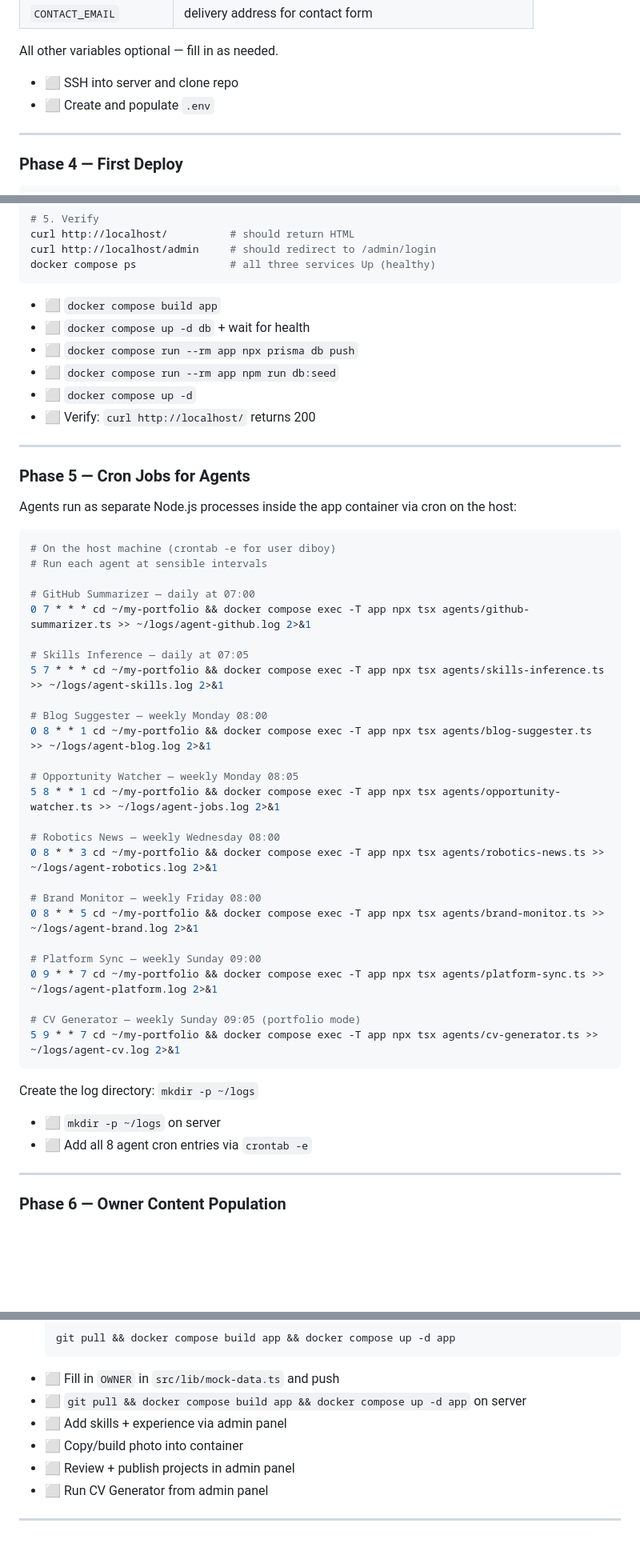
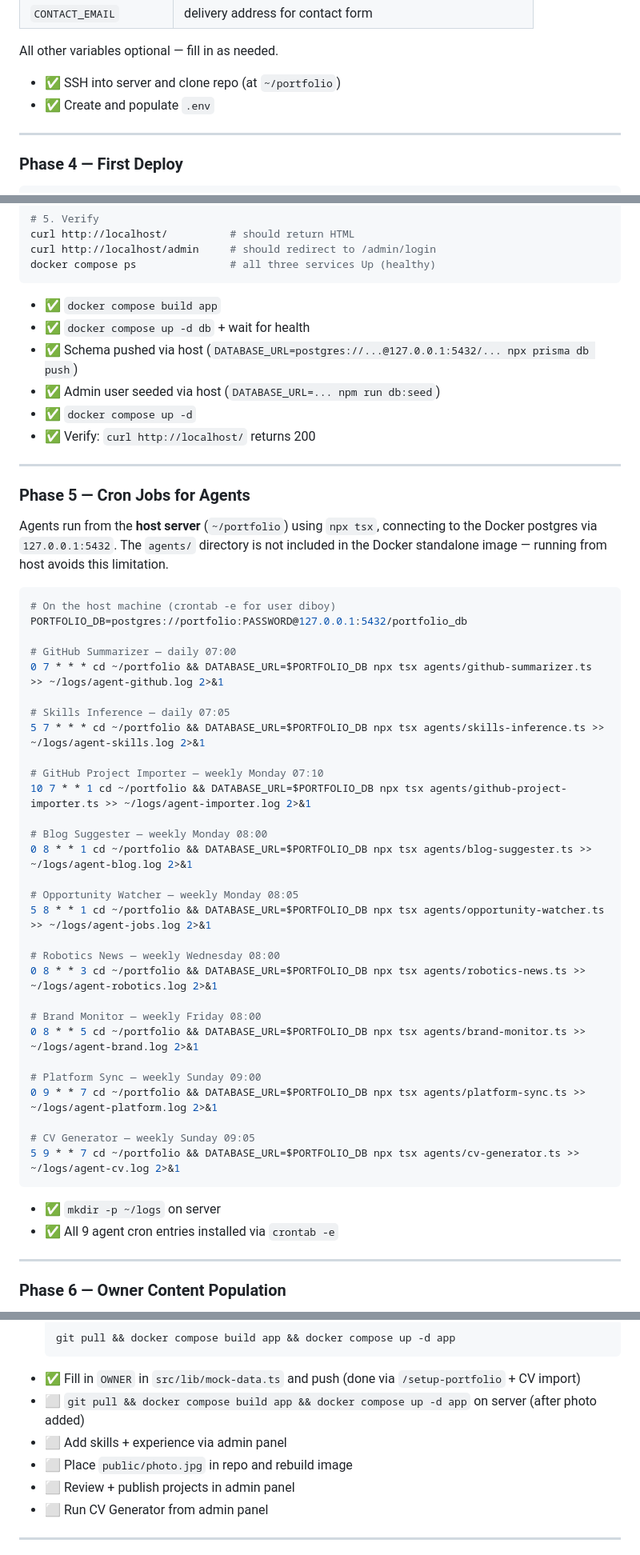
Before and after one commit to DBOYttt/my-portfolio, a Markdown page: docs/IMPLEMENTATION_PLAN.md, 3 parts joined by grey strips. Shown at 80% size. Rendered like a GitHub page; blank space fills up the shorter version.

Commit message:
docs: mark M5 complete — update phase checkboxes, fix cron pattern to host-based

````diff
--- a/docs/IMPLEMENTATION_PLAN.md
+++ b/docs/IMPLEMENTATION_PLAN.md
@@ -503,8 +503,8 @@ nano .env
 
 All other variables optional — fill in as needed.
 
-- ⬜ SSH into server and clone repo
-- ⬜ Create and populate `.env`
+- ✅ SSH into server and clone repo (at `~/portfolio`)
+- ✅ Create and populate `.env`
 
 ---
 
@@ -533,52 +533,53 @@ curl http://localhost/admin     # should redirect to /admin/login
 docker compose ps               # all three services Up (healthy)
 ```
 
-- ⬜ `docker compose build app`
-- ⬜ `docker compose up -d db` + wait for health
-- ⬜ `docker compose run --rm app npx prisma db push`
-- ⬜ `docker compose run --rm app npm run db:seed`
-- ⬜ `docker compose up -d`
-- ⬜ Verify: `curl http://localhost/` returns 200
+- ✅ `docker compose build app`
+- ✅ `docker compose up -d db` + wait for health
+- ✅ Schema pushed via host (`DATABASE_URL=postgres://...@127.0.0.1:5432/... npx prisma db push`)
+- ✅ Admin user seeded via host (`DATABASE_URL=... npm run db:seed`)
+- ✅ `docker compose up -d`
+- ✅ Verify: `curl http://localhost/` returns 200
 
 ---
 
 ### Phase 5 — Cron Jobs for Agents
 
-Agents run as separate Node.js processes inside the app container via cron on the host:
+Agents run from the **host server** (`~/portfolio`) using `npx tsx`, connecting to the Docker postgres via `127.0.0.1:5432`. The `agents/` directory is not included in the Docker standalone image — running from host avoids this limitation.
 
 ```bash
 # On the host machine (crontab -e for user diboy)
-# Run each agent at sensible intervals
+PORTFOLIO_DB=postgres://portfolio:PASSWORD@127.0.0.1:5432/portfolio_db
 
-# GitHub Summarizer — daily at 07:00
-0 7 * * * cd ~/my-portfolio && docker compose exec -T app npx tsx agents/github-summarizer.ts >> ~/logs/agent-github.log 2>&1
+# GitHub Summarizer — daily 07:00
+0 7 * * * cd ~/portfolio && DATABASE_URL=$PORTFOLIO_DB npx tsx agents/github-summarizer.ts >> ~/logs/agent-github.log 2>&1
 
-# Skills Inference — daily at 07:05
-5 7 * * * cd ~/my-portfolio && docker compose exec -T app npx tsx agents/skills-inference.ts >> ~/logs/agent-skills.log 2>&1
+# Skills Inference — daily 07:05
+5 7 * * * cd ~/portfolio && DATABASE_URL=$PORTFOLIO_DB npx tsx agents/skills-inference.ts >> ~/logs/agent-skills.log 2>&1
+
+# GitHub Project Importer — weekly Monday 07:10
+10 7 * * 1 cd ~/portfolio && DATABASE_URL=$PORTFOLIO_DB npx tsx agents/github-project-importer.ts >> ~/logs/agent-importer.log 2>&1
 
 # Blog Suggester — weekly Monday 08:00
-0 8 * * 1 cd ~/my-portfolio && docker compose exec -T app npx tsx agents/blog-suggester.ts >> ~/logs/agent-blog.log 2>&1
+0 8 * * 1 cd ~/portfolio && DATABASE_URL=$PORTFOLIO_DB npx tsx agents/blog-suggester.ts >> ~/logs/agent-blog.log 2>&1
 
 # Opportunity Watcher — weekly Monday 08:05
-5 8 * * 1 cd ~/my-portfolio && docker compose exec -T app npx tsx agents/opportunity-watcher.ts >> ~/logs/agent-jobs.log 2>&1
+5 8 * * 1 cd ~/portfolio && DATABASE_URL=$PORTFOLIO_DB npx tsx agents/opportunity-watcher.ts >> ~/logs/agent-jobs.log 2>&1
 
 # Robotics News — weekly Wednesday 08:00
-0 8 * * 3 cd ~/my-portfolio && docker compose exec -T app npx tsx agents/robotics-news.ts >> ~/logs/agent-robotics.log 2>&1
+0 8 * * 3 cd ~/portfolio && DATABASE_URL=$PORTFOLIO_DB npx tsx agents/robotics-news.ts >> ~/logs/agent-robotics.log 2>&1
 
 # Brand Monitor — weekly Friday 08:00
-0 8 * * 5 cd ~/my-portfolio && docker compose exec -T app npx tsx agents/brand-monitor.ts >> ~/logs/agent-brand.log 2>&1
+0 8 * * 5 cd ~/portfolio && DATABASE_URL=$PORTFOLIO_DB npx tsx agents/brand-monitor.ts >> ~/logs/agent-brand.log 2>&1
 
 # Platform Sync — weekly Sunday 09:00
-0 9 * * 7 cd ~/my-portfolio && docker compose exec -T app npx tsx agents/platform-sync.ts >> ~/logs/agent-platform.log 2>&1
+0 9 * * 7 cd ~/portfolio && DATABASE_URL=$PORTFOLIO_DB npx tsx agents/platform-sync.ts >> ~/logs/agent-platform.log 2>&1
 
-# CV Generator — weekly Sunday 09:05 (portfolio mode)
-5 9 * * 7 cd ~/my-portfolio && docker compose exec -T app npx tsx agents/cv-generator.ts >> ~/logs/agent-cv.log 2>&1
+# CV Generator — weekly Sunday 09:05
+5 9 * * 7 cd ~/portfolio && DATABASE_URL=$PORTFOLIO_DB npx tsx agents/cv-generator.ts >> ~/logs/agent-cv.log 2>&1
 ```
 
-Create the log directory: `mkdir -p ~/logs`
-
-- ⬜ `mkdir -p ~/logs` on server
-- ⬜ Add all 8 agent cron entries via `crontab -e`
+- ✅ `mkdir -p ~/logs` on server
+- ✅ All 9 agent cron entries installed via `crontab -e`
 
 ---
 
@@ -602,10 +603,10 @@ At this point the app is live but serving placeholder data. Owner must:
    git pull && docker compose build app && docker compose up -d app
    ```
 
-- ⬜ Fill in `OWNER` in `src/lib/mock-data.ts` and push
-- ⬜ `git pull && docker compose build app && docker compose up -d app` on server
+- ✅ Fill in `OWNER` in `src/lib/mock-data.ts` and push (done via `/setup-portfolio` + CV import)
+- ⬜ `git pull && docker compose build app && docker compose up -d app` on server (after photo added)
 - ⬜ Add skills + experience via admin panel
-- ⬜ Copy/build photo into container
+- ⬜ Place `public/photo.jpg` in repo and rebuild image
 - ⬜ Review + publish projects in admin panel
 - ⬜ Run CV Generator from admin panel
 
````
Also changed, not shown: other parts of docs/IMPLEMENTATION_PLAN.md (+13 -11 lines).
